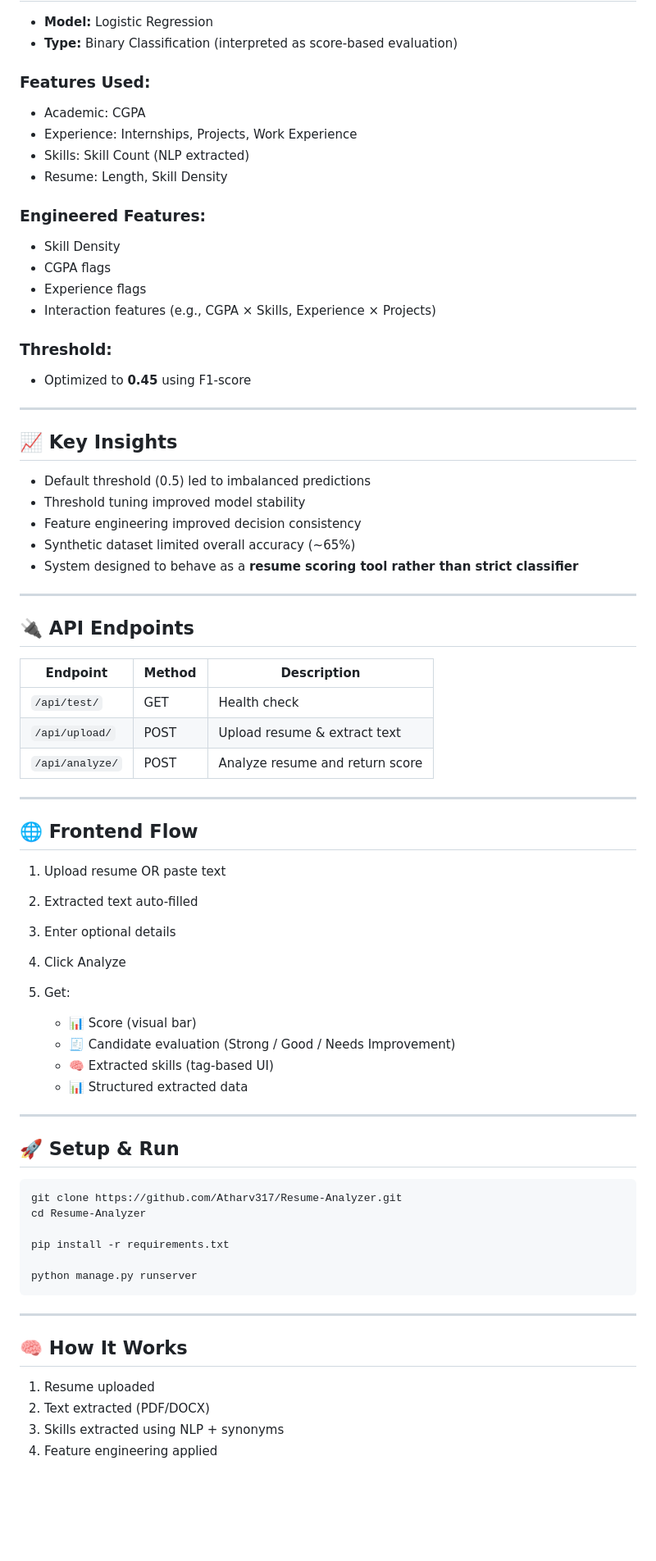
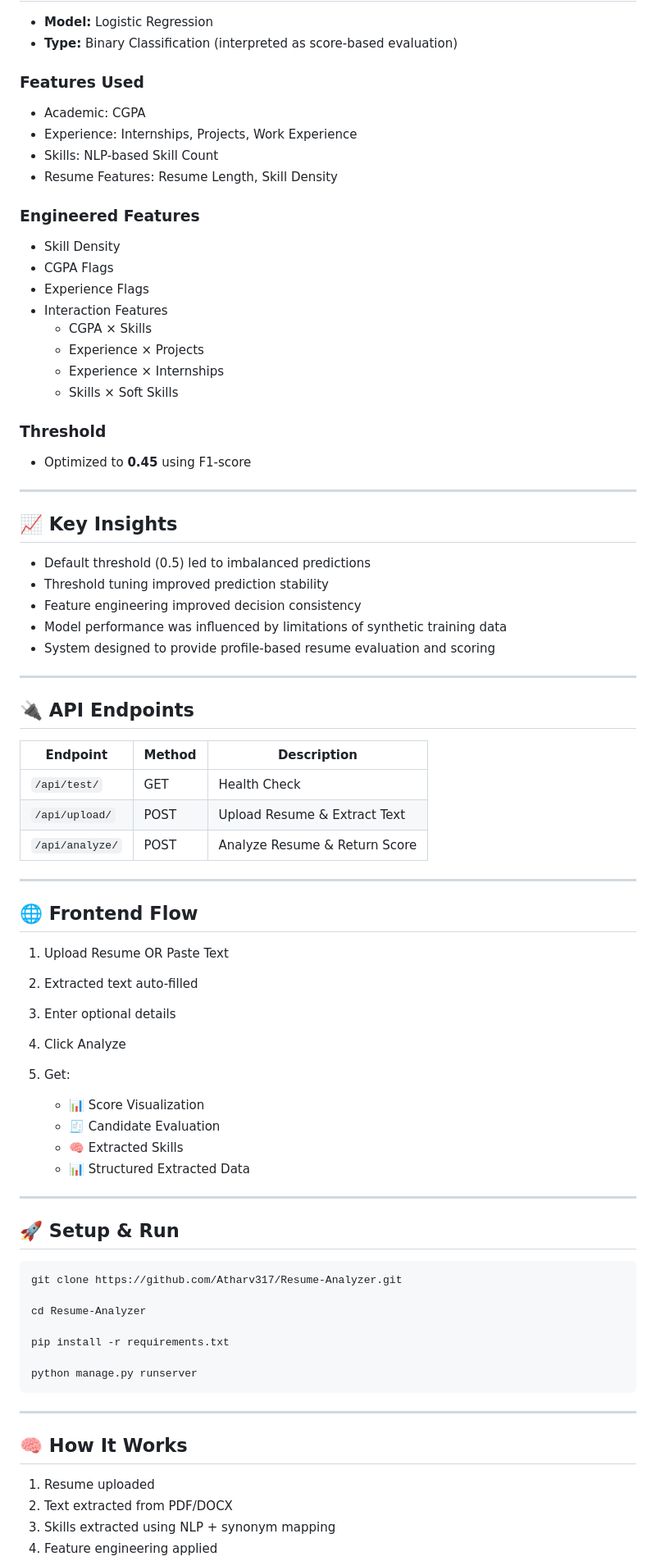
Before and after one commit to Atharv317/Resume-Analyzer, a Markdown page: README.md, the part around one of its changes. Shown at 82% size. GitHub-like rendering; blank space fills up the shorter version.

````diff
--- a/README.md
+++ b/README.md
@@ -66,21 +92,25 @@ Resume → Text Extraction → Skill Extraction → Feature Engineering → ML M
 * **Model:** Logistic Regression
 * **Type:** Binary Classification (interpreted as score-based evaluation)
 
-### Features Used:
+### Features Used
 
 * Academic: CGPA
 * Experience: Internships, Projects, Work Experience
-* Skills: Skill Count (NLP extracted)
-* Resume: Length, Skill Density
+* Skills: NLP-based Skill Count
+* Resume Features: Resume Length, Skill Density
 
-### Engineered Features:
+### Engineered Features
 
 * Skill Density
-* CGPA flags
-* Experience flags
-* Interaction features (e.g., CGPA × Skills, Experience × Projects)
+* CGPA Flags
+* Experience Flags
+* Interaction Features
+  * CGPA × Skills
+  * Experience × Projects
+  * Experience × Internships
+  * Skills × Soft Skills
 
-### Threshold:
+### Threshold
 
 * Optimized to **0.45** using F1-score
 
@@ -89,35 +119,35 @@ Resume → Text Extraction → Skill Extraction → Feature Engineering → ML M
 ## 📈 Key Insights
 
 * Default threshold (0.5) led to imbalanced predictions
-* Threshold tuning improved model stability
+* Threshold tuning improved prediction stability
 * Feature engineering improved decision consistency
-* Synthetic dataset limited overall accuracy (~65%)
-* System designed to behave as a **resume scoring tool rather than strict classifier**
+* Model performance was influenced by limitations of synthetic training data
+* System designed to provide profile-based resume evaluation and scoring
 
 ---
 
 ## 🔌 API Endpoints
 
-| Endpoint        | Method | Description                     |
-| --------------- | ------ | ------------------------------- |
-| `/api/test/`    | GET    | Health check                    |
-| `/api/upload/`  | POST   | Upload resume & extract text    |
-| `/api/analyze/` | POST   | Analyze resume and return score |
+| Endpoint | Method | Description |
+|---|---|---|
+| `/api/test/` | GET | Health Check |
+| `/api/upload/` | POST | Upload Resume & Extract Text |
+| `/api/analyze/` | POST | Analyze Resume & Return Score |
 
 ---
 
 ## 🌐 Frontend Flow
 
-1. Upload resume OR paste text
+1. Upload Resume OR Paste Text
 2. Extracted text auto-filled
 3. Enter optional details
 4. Click Analyze
 5. Get:
 
-   * 📊 Score (visual bar)
-   * 🧾 Candidate evaluation (Strong / Good / Needs Improvement)
-   * 🧠 Extracted skills (tag-based UI)
-   * 📊 Structured extracted data
+   * 📊 Score Visualization
+   * 🧾 Candidate Evaluation
+   * 🧠 Extracted Skills
+   * 📊 Structured Extracted Data
 
 ---
 
@@ -125,6 +155,7 @@ Resume → Text Extraction → Skill Extraction → Feature Engineering → ML M
 
 ```bash
 git clone https://github.com/Atharv317/Resume-Analyzer.git
+
 cd Resume-Analyzer
 
 pip install -r requirements.txt
@@ -137,6 +168,6 @@ python manage.py runserver
 ## 🧠 How It Works
 
 1. Resume uploaded
-2. Text extracted (PDF/DOCX)
-3. Skills extracted using NLP + synonyms
+2. Text extracted from PDF/DOCX
+3. Skills extracted using NLP + synonym mapping
 4. Feature engineering applied
````
Also changed, not shown: other parts of README.md (+65 -21 lines).
